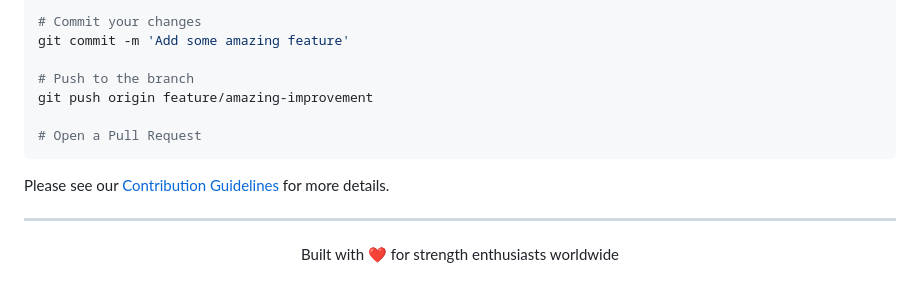
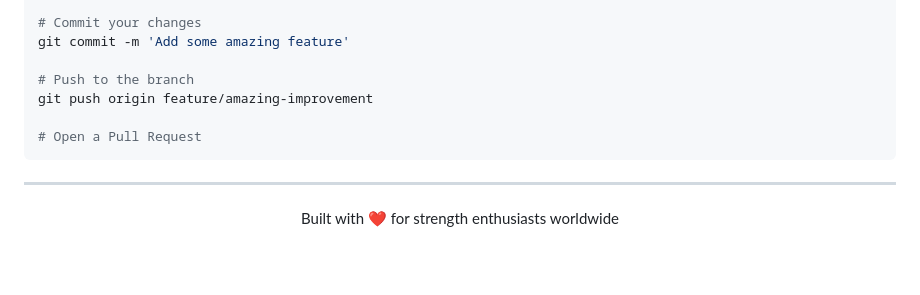
Before and after one commit to yeager209904/Wellnex-Fitness-Tracking-App, a Markdown page: README.md, the part around the change. Rendered like a GitHub page; blank space fills up the shorter version.

````diff
--- a/README.md
+++ b/README.md
@@ -199,8 +199,6 @@ git push origin feature/amazing-improvement
 # Open a Pull Request
 ```
 
-Please see our [Contribution Guidelines](CONTRIBUTING.md) for more details.
-
 ---
 
 <div align="center">
````
